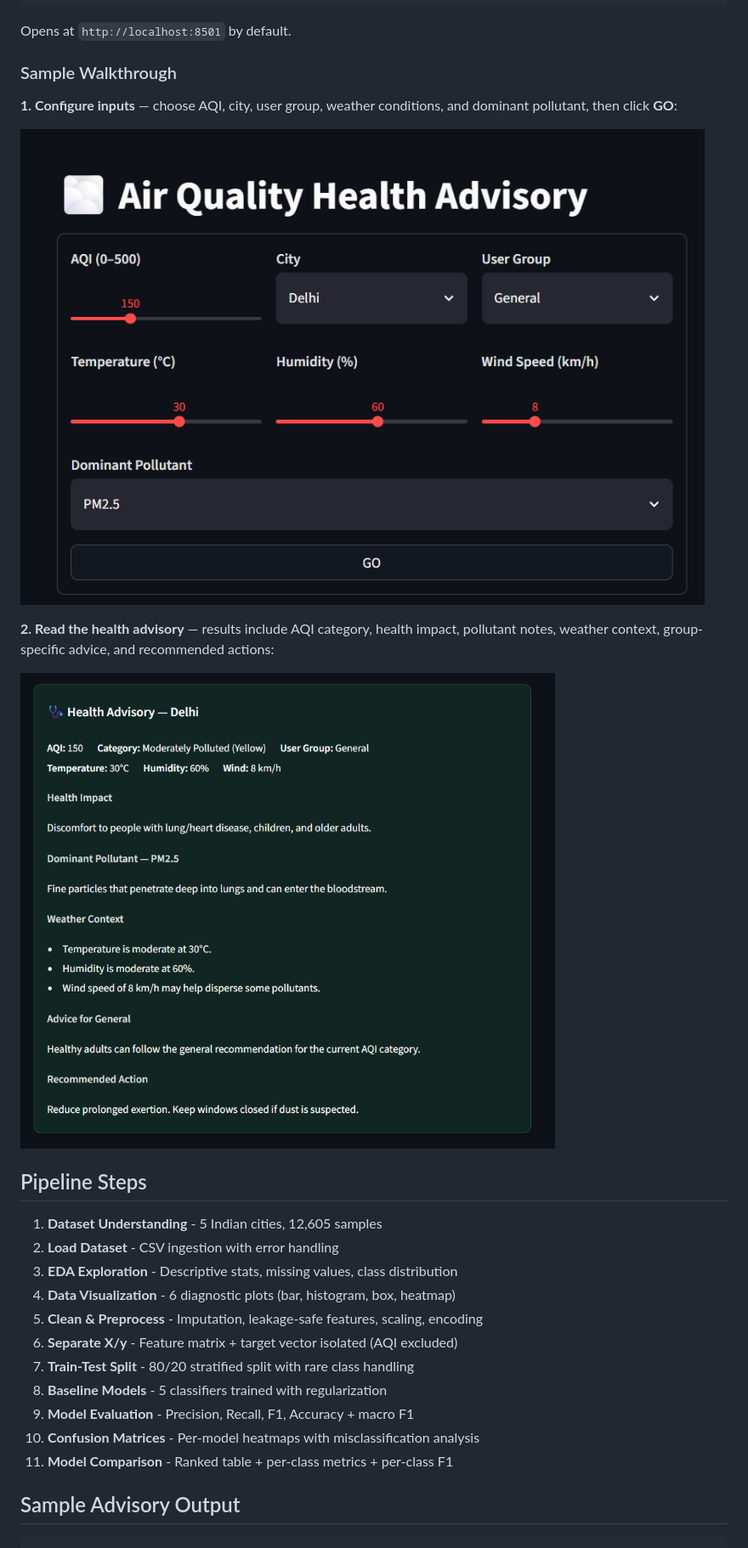
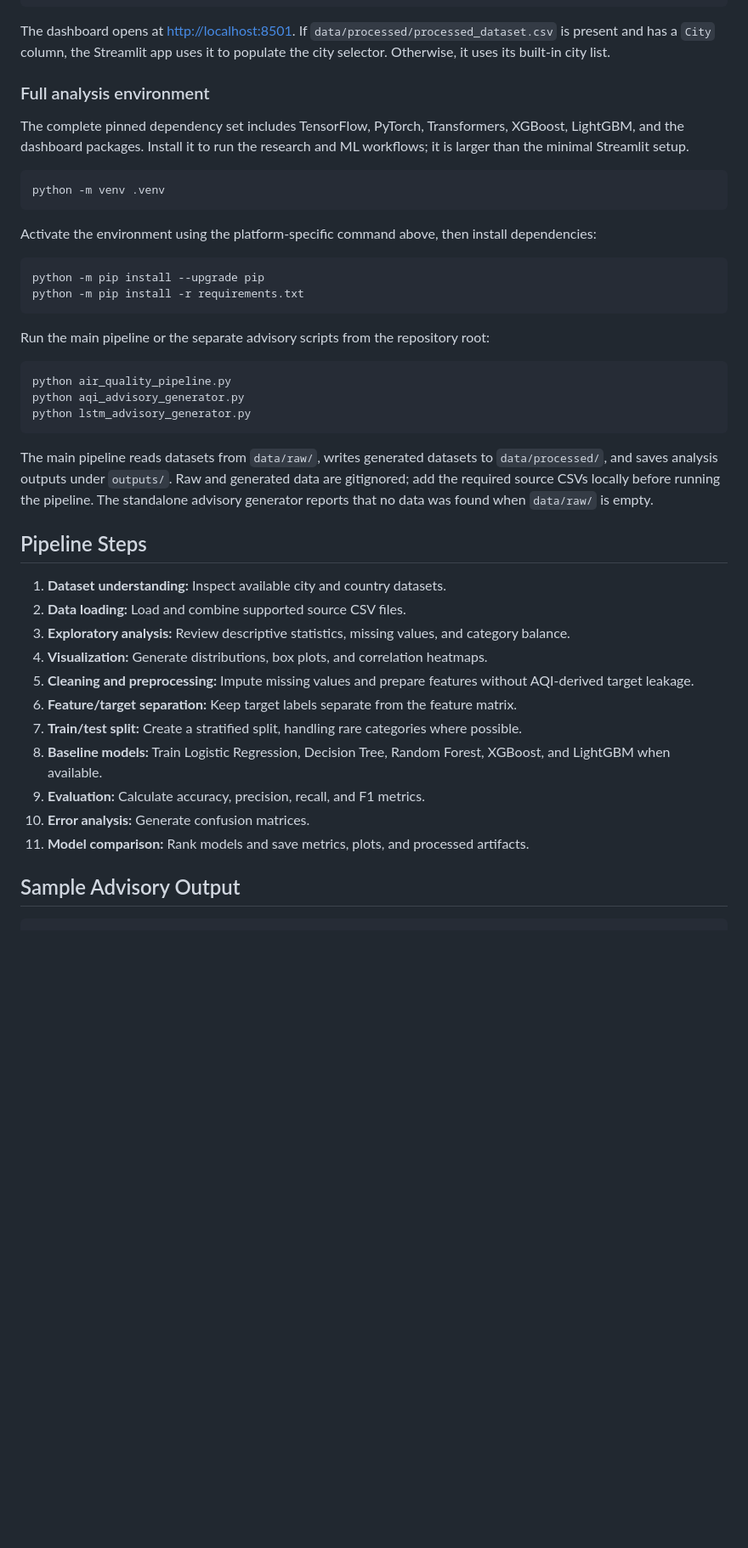
Before and after one commit to wvpssriraj10/air-quality-advisory-generator, a Markdown page: README.md, the part around one of its changes. Shown at 85% size. Rendered like a GitHub page; pictures changed too: docs/screenshots/dashboard-inputs.png, docs/screenshots/dashboard-results.png; blank space fills up the shorter version.

Commit message:
Document hosting and add static dashboard

````diff
--- a/README.md
+++ b/README.md
@@ -70,33 +97,48 @@ Interactive demo for generating demographic-aware health advisories:
 streamlit run app/dashboard.py
 ```
 
-Opens at `http://localhost:8501` by default.
+The dashboard opens at <http://localhost:8501>. If `data/processed/processed_dataset.csv` is present and has a `City` column, the Streamlit app uses it to populate the city selector. Otherwise, it uses its built-in city list.
 
-### Sample Walkthrough
+### Full analysis environment
 
-**1. Configure inputs** — choose AQI, city, user group, weather conditions, and dominant pollutant, then click **GO**:
+The complete pinned dependency set includes TensorFlow, PyTorch, Transformers, XGBoost, LightGBM, and the dashboard packages. Install it to run the research and ML workflows; it is larger than the minimal Streamlit setup.
 
-![Dashboard inputs](docs/screenshots/dashboard-inputs.png)
+```bash
+python -m venv .venv
+```
 
-**2. Read the health advisory** — results include AQI category, health impact, pollutant notes, weather context, group-specific advice, and recommended actions:
+Activate the environment using the platform-specific command above, then install dependencies:
 
-![Dashboard health advisory results](docs/screenshots/dashboard-results.png)
+```bash
+python -m pip install --upgrade pip
+python -m pip install -r requirements.txt
+```
+
+Run the main pipeline or the separate advisory scripts from the repository root:
+
+```bash
+python air_quality_pipeline.py
+python aqi_advisory_generator.py
+python lstm_advisory_generator.py
+```
+
+The main pipeline reads datasets from `data/raw/`, writes generated datasets to `data/processed/`, and saves analysis outputs under `outputs/`. Raw and generated data are gitignored; add the required source CSVs locally before running the pipeline. The standalone advisory generator reports that no data was found when `data/raw/` is empty.
 
 ## Pipeline Steps
 
-1. **Dataset Understanding** - 5 Indian cities, 12,605 samples
-2. **Load Dataset** - CSV ingestion with error handling
-3. **EDA Exploration** - Descriptive stats, missing values, class distribution
-4. **Data Visualization** - 6 diagnostic plots (bar, histogram, box, heatmap)
-5. **Clean & Preprocess** - Imputation, leakage-safe features, scaling, encoding
-6. **Separate X/y** - Feature matrix + target vector isolated (AQI excluded)
-7. **Train-Test Split** - 80/20 stratified split with rare class handling
-8. **Baseline Models** - 5 classifiers trained with regularization
-9. **Model Evaluation** - Precision, Recall, F1, Accuracy + macro F1
-10. **Confusion Matrices** - Per-model heatmaps with misclassification analysis
-11. **Model Comparison** - Ranked table + per-class metrics + per-class F1
+1. **Dataset understanding:** Inspect available city and country datasets.
+2. **Data loading:** Load and combine supported source CSV files.
+3. **Exploratory analysis:** Review descriptive statistics, missing values, and category balance.
+4. **Visualization:** Generate distributions, box plots, and correlation heatmaps.
+5. **Cleaning and preprocessing:** Impute missing values and prepare features without AQI-derived target leakage.
+6. **Feature/target separation:** Keep target labels separate from the feature matrix.
+7. **Train/test split:** Create a stratified split, handling rare categories where possible.
+8. **Baseline models:** Train Logistic Regression, Decision Tree, Random Forest, XGBoost, and LightGBM when available.
+9. **Evaluation:** Calculate accuracy, precision, recall, and F1 metrics.
+10. **Error analysis:** Generate confusion matrices.
+11. **Model comparison:** Rank models and save metrics, plots, and processed artifacts.
 
 ## Sample Advisory Output
 
-```
+```text
 Delhi | AQI: 310 (Very Poor) | Group: Children
````
Also changed, not shown: other parts of README.md (+105 -79 lines), 2 other files.
